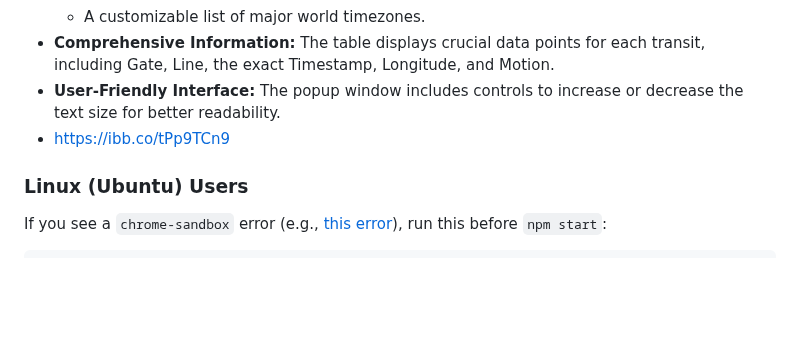
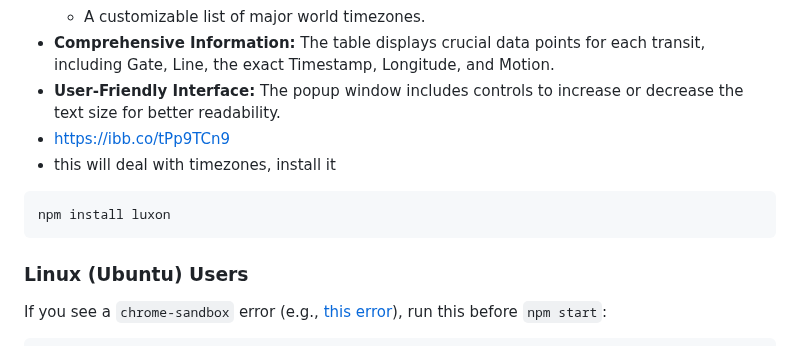
Before and after one commit to tutucea/celestial-forecast, a Markdown page: README.md, the part around the change. Drawn GitHub-style; blank space fills up the shorter version.

````diff
--- a/README.md
+++ b/README.md
@@ -70,6 +70,10 @@ Simply click on any planet's symbol (e.g., ☉, ☽) in the main window to open
 *   **Comprehensive Information:** The table displays crucial data points for each transit, including Gate, Line, the exact Timestamp, Longitude, and Motion.
 *   **User-Friendly Interface:** The popup window includes controls to increase or decrease the text size for better readability.
 *   https://ibb.co/tPp9TCn9
+*   this will deal with timezones, install it
+```bash
+npm install luxon
+```
 
 ### Linux (Ubuntu) Users
 If you see a `chrome-sandbox` error (e.g., [this error](https://pastebin.com/8kZ6Uwnp)), run this before `npm start`:
````
